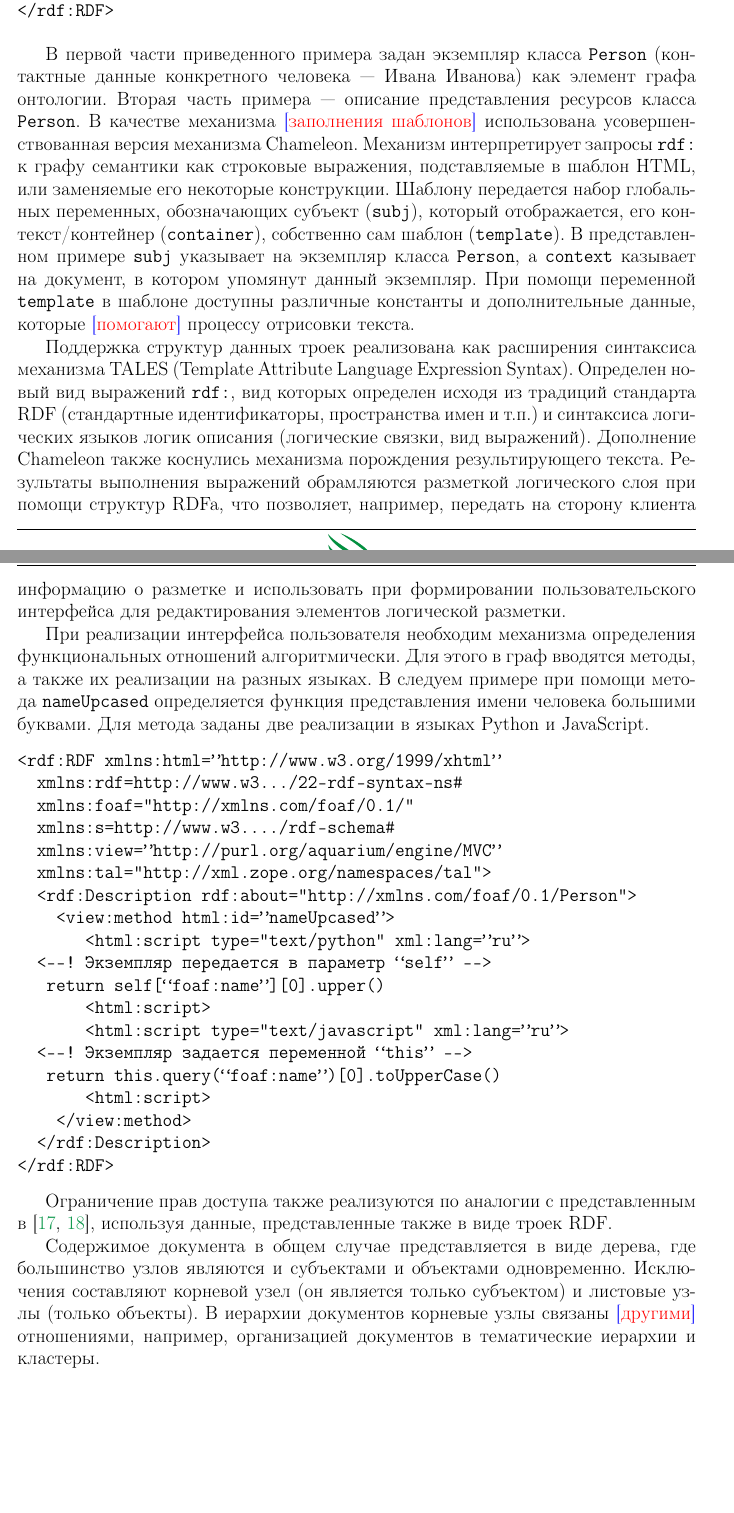
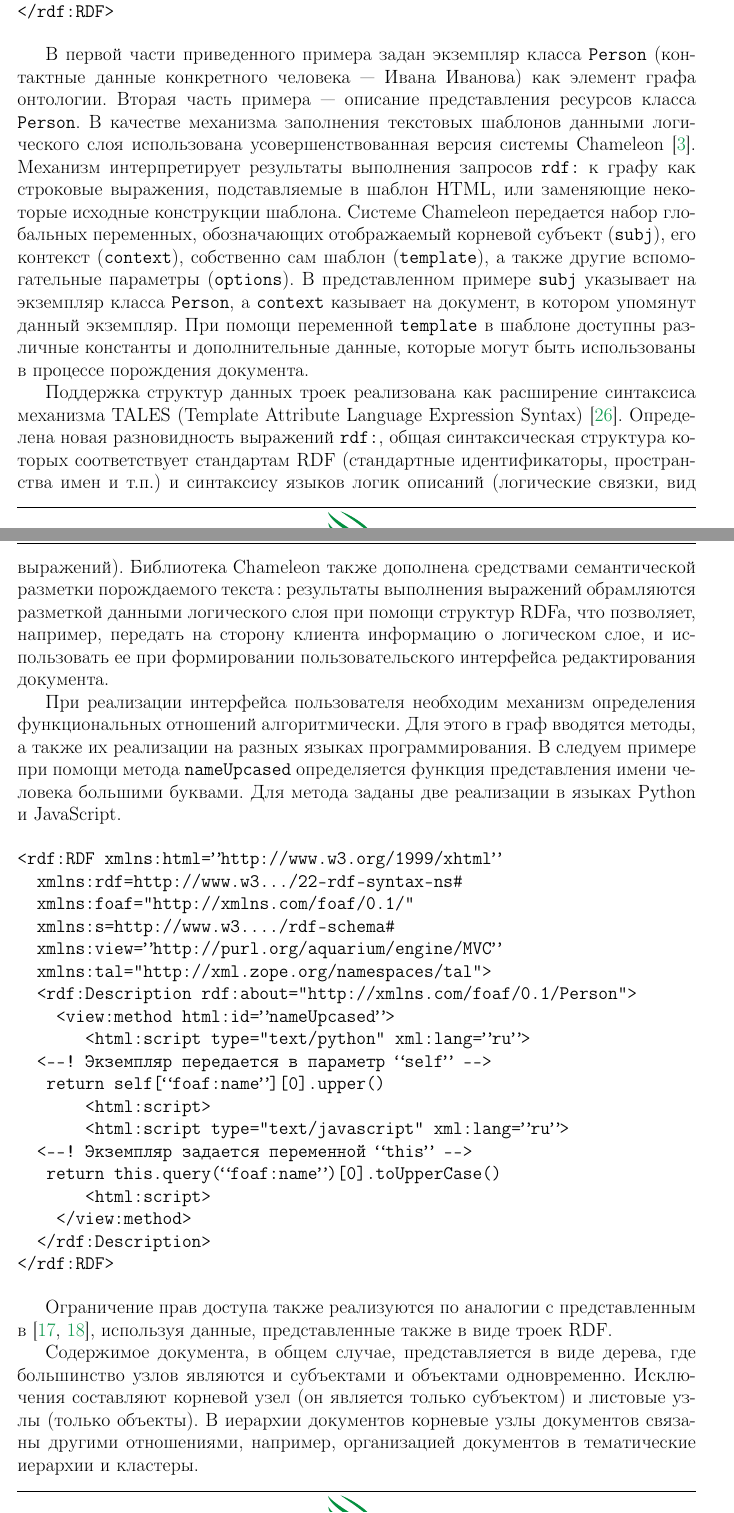
Before and after one commit to eugeneai/onto-paper, a LaTeX document (itpa2014Layoutrep/my/Cherkashin-onto.tex): two parts of pages 6 and 7 of 20 before the commit and two parts of pages 6 and 7 of 21 after it, joined at a grey line, cut so that both start at the same text, the shorter picture padded with empty space. Compiled offline with pdfLaTeX.

Commit message:
Next section reviewed.

```diff
--- a/itpa2014Layoutrep/my/Cherkashin-onto.tex
+++ b/itpa2014Layoutrep/my/Cherkashin-onto.tex
@@ -321,35 +322,37 @@ MVC (Model View Controller) \cite{b2:5}.  \e{На рис.~\ref{listex}}
 \texttt{Person} (контактные данные конкретного человека --- Ивана
 Иванова) как элемент графа онтологии.  Вторая часть примера ---
 описание представления ресурсов класса \texttt{Person}.  В качестве
-механизма \e{заполнения шаблонов} использована усовершенствованная
-версия механизма Chameleon.  Механизм интерпретирует запросы
-\texttt{rdf:} к графу семантики как строковые выражения, подставляемые
-в шаблон HTML, или заменяемые его некоторые конструкции.  Шаблону
-передается набор глобальных переменных, обозначающих субъект
-(\texttt{subj}), который отображается, его контекст/контейнер
-(\texttt{container}), собственно сам шаблон (\texttt{template}).  В
-представленном примере \texttt{subj} указывает на экземпляр класса
-\texttt{Person}, а \texttt{context} казывает на документ, в котором
-упомянут данный экземпляр.  При помощи переменной \texttt{template} в
-шаблоне доступны различные константы и дополнительные данные, которые
-\e{помогают} процессу отрисовки текста.
+механизма заполнения текстовых шаблонов данными логического слоя
+использована усовершенствованная версия системы Chameleon \cite{q2}.
+Механизм интерпретирует результаты выполнения запросов \texttt{rdf:} к
+графу как строковые выражения, подставляемые в шаблон HTML, или
+заменяющие некоторые исходные конструкции шаблона.  Системе Chameleon передается
+набор глобальных переменных, обозначающих отображаемый корневой
+субъект (\texttt{subj}), его контекст (\texttt{context}), собственно
+сам шаблон (\texttt{template}), а также другие вспомогательные
+параметры (\texttt{options}).  В представленном примере \texttt{subj}
+указывает на экземпляр класса \texttt{Person}, а \texttt{context}
+казывает на документ, в котором упомянут данный экземпляр.  При помощи
+переменной \texttt{template} в шаблоне доступны различные константы и
+дополнительные данные, которые могут быть использованы в процессе
+порождения документа.
 
-Поддержка структур данных троек реализована как расширения синтаксиса
-механизма TALES (Template Attribute Language Expression
-Syntax). Определен новый вид выражений \texttt{rdf:}, вид которых
-определен исходя из традиций стандарта RDF (стандартные
-идентификаторы, пространства имен и т.п.) и синтаксиса логических
-языков логик описания (логические связки, вид выражений).  Дополнение
-Chameleon также коснулись механизма порождения результирующего
-текста. Результаты выполнения выражений обрамляются разметкой
-логического слоя при помощи структур RDFa, что позволяет, например,
-передать на сторону клиента информацию о разметке и использовать при
-формировании пользовательского интерфейса для редактирования элементов
-логической разметки.
+Поддержка структур данных троек реализована как расширение синтаксиса
+механизма TALES (Template Attribute Language Expression Syntax)
+\cite{zopetal}.  Определена новая разновидность выражений
+\texttt{rdf:}, общая синтаксическая структура которых соответствует
+стандартам RDF (стандартные идентификаторы, пространства имен и т.п.)
+и синтаксису языков логик описаний (логические связки, вид выражений).
+Библиотека Chameleon также дополнена средствами семантической разметки
+порождаемого текста\,: результаты выполнения выражений обрамляются
+разметкой данными логического слоя при помощи структур RDFa, что
+позволяет, например, передать на сторону клиента информацию о
+логическом слое, и использовать ее при формировании пользовательского
+интерфейса редактирования документа.
 
-При реализации интерфейса пользователя необходим механизма определения
+При реализации интерфейса пользователя необходим механизм определения
 функциональных отношений алгоритмически.  Для этого в граф вводятся
-методы, а также их реализации на разных языках.  В следуем примере при
+методы, а также их реализации на разных языках программирования.  В следуем примере при
 помощи метода \texttt{nameUpcased} определяется функция представления
 имени человека большими буквами.  Для метода заданы две реализации в
 языках Python и JavaScript.
@@ -383,12 +386,14 @@ Chameleon также коснулись механизма порождения
 представленным в \cite{b2:6,b2:7}, используя данные, представленные
 также в виде троек RDF.
 
-Содержимое документа в общем случае представляется в виде дерева, где
-большинство узлов являются и субъектами и объектами
+Содержимое документа, в общем случае, представляется в виде дерева,
+где большинство узлов являются и субъектами и объектами
 одновременно. Исключения составляют корневой узел (он является только
 субъектом) и листовые узлы (только объекты).  В иерархии документов
-корневые узлы связаны \e{другими} отношениями, например, организацией
-документов в тематические иерархии и кластеры.
+корневые узлы документов связаны другими отношениями, например,
+организацией документов в тематические иерархии и кластеры.
+
+\section{Извлечение разметки документа}
 
 Одним из основных моментов исследования --- это разработка методики
 адаптации процесса извлечения разметки к процессу редактирования
```
Also changed, not shown: itpa2014Layoutrep/my/Cherkashin-onto.tex (45 more changed lines).
